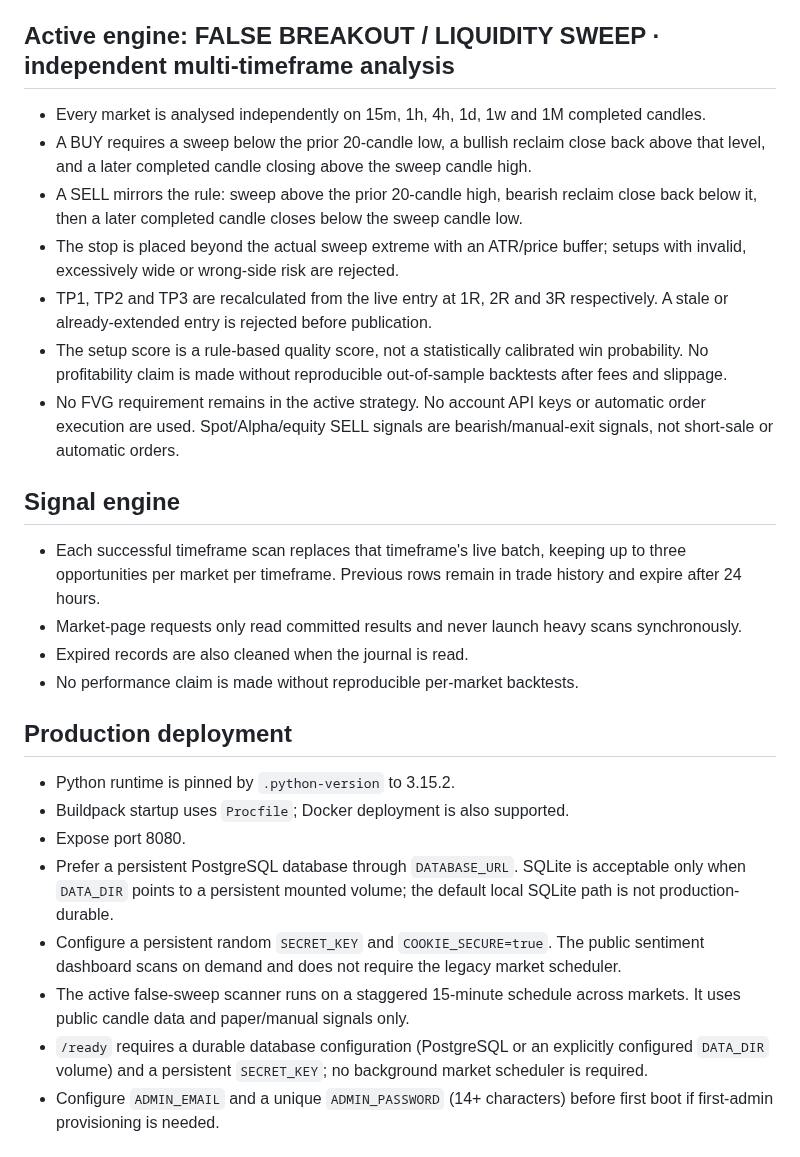
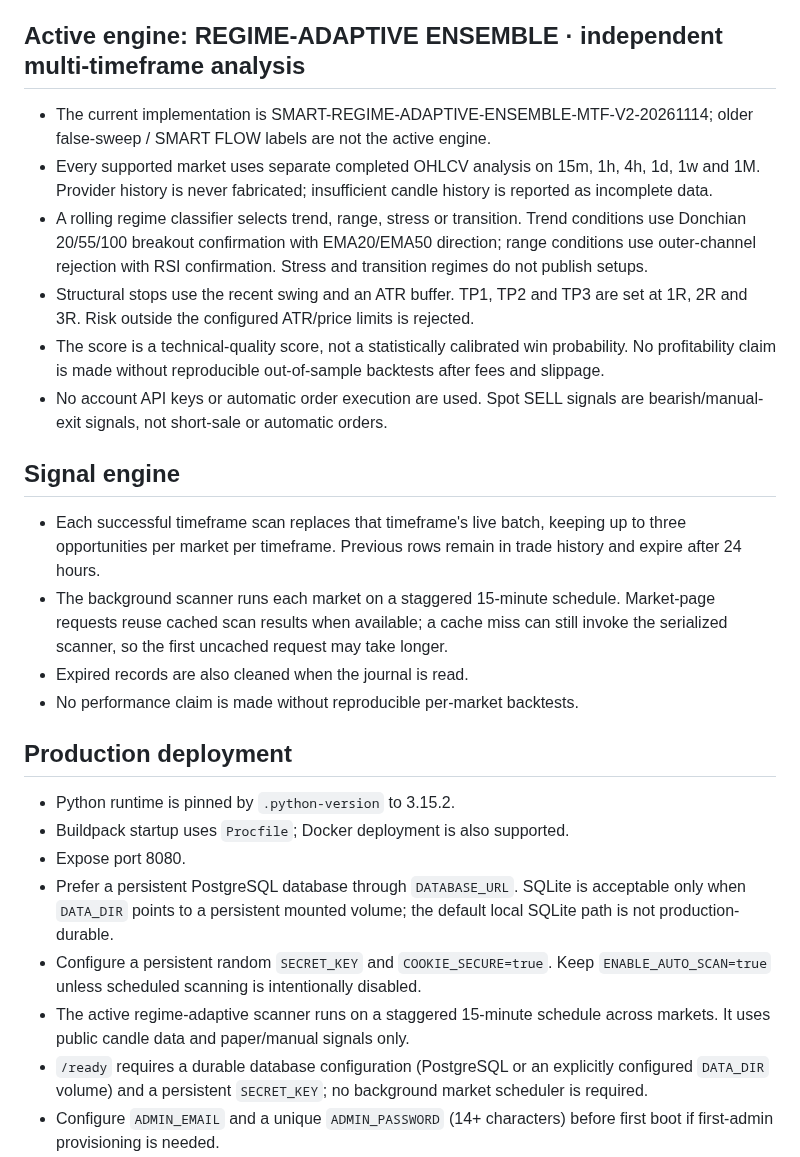
Before and after one commit to aaaksazzz/mudarib-abo-saud, a Markdown page: README.md, the part around the change. Drawn GitHub-style.

Commit message:
Align strategy and scanner documentation with active implementation

```diff
--- a/README.md
+++ b/README.md
@@ -17,18 +17,17 @@ Production-oriented market intelligence terminal.
 - **Tadawul:** public Saudi Exchange data is preferred, with Yahoo, a public ticker directory and TradingView fallbacks. Saudi equities are not filtered by the $1M threshold; public-feed coverage can be incomplete during provider restrictions.
 - **Forex & Gold:** public Yahoo symbol list; FX tick volume is not represented as exchange-traded dollar volume.
 
-## Active engine: FALSE BREAKOUT / LIQUIDITY SWEEP · independent multi-timeframe analysis
-- Every market is analysed independently on 15m, 1h, 4h, 1d, 1w and 1M completed candles.
-- A BUY requires a sweep below the prior 20-candle low, a bullish reclaim close back above that level, and a later completed candle closing above the sweep candle high.
-- A SELL mirrors the rule: sweep above the prior 20-candle high, bearish reclaim close back below it, then a later completed candle closes below the sweep candle low.
-- The stop is placed beyond the actual sweep extreme with an ATR/price buffer; setups with invalid, excessively wide or wrong-side risk are rejected.
-- TP1, TP2 and TP3 are recalculated from the live entry at 1R, 2R and 3R respectively. A stale or already-extended entry is rejected before publication.
-- The setup score is a rule-based quality score, not a statistically calibrated win probability. No profitability claim is made without reproducible out-of-sample backtests after fees and slippage.
-- No FVG requirement remains in the active strategy. No account API keys or automatic order execution are used. Spot/Alpha/equity SELL signals are bearish/manual-exit signals, not short-sale or automatic orders.
+## Active engine: REGIME-ADAPTIVE ENSEMBLE · independent multi-timeframe analysis
+- The current implementation is SMART-REGIME-ADAPTIVE-ENSEMBLE-MTF-V2-20261114; older false-sweep / SMART FLOW labels are not the active engine.
+- Every supported market uses separate completed OHLCV analysis on 15m, 1h, 4h, 1d, 1w and 1M. Provider history is never fabricated; insufficient candle history is reported as incomplete data.
+- A rolling regime classifier selects trend, range, stress or transition. Trend conditions use Donchian 20/55/100 breakout confirmation with EMA20/EMA50 direction; range conditions use outer-channel rejection with RSI confirmation. Stress and transition regimes do not publish setups.
+- Structural stops use the recent swing and an ATR buffer. TP1, TP2 and TP3 are set at 1R, 2R and 3R. Risk outside the configured ATR/price limits is rejected.
+- The score is a technical-quality score, not a statistically calibrated win probability. No profitability claim is made without reproducible out-of-sample backtests after fees and slippage.
+- No account API keys or automatic order execution are used. Spot SELL signals are bearish/manual-exit signals, not short-sale or automatic orders.
 
 ## Signal engine
 - Each successful timeframe scan replaces that timeframe's live batch, keeping up to three opportunities per market per timeframe. Previous rows remain in trade history and expire after 24 hours.
-- Market-page requests only read committed results and never launch heavy scans synchronously.
+- The background scanner runs each market on a staggered 15-minute schedule. Market-page requests reuse cached scan results when available; a cache miss can still invoke the serialized scanner, so the first uncached request may take longer.
 - Expired records are also cleaned when the journal is read.
 - No performance claim is made without reproducible per-market backtests.
 
@@ -37,8 +36,8 @@ Production-oriented market intelligence terminal.
 - Buildpack startup uses `Procfile`; Docker deployment is also supported.
 - Expose port 8080.
 - Prefer a persistent PostgreSQL database through `DATABASE_URL`. SQLite is acceptable only when `DATA_DIR` points to a persistent mounted volume; the default local SQLite path is not production-durable.
-- Configure a persistent random `SECRET_KEY` and `COOKIE_SECURE=true`. The public sentiment dashboard scans on demand and does not require the legacy market scheduler.
-- The active false-sweep scanner runs on a staggered 15-minute schedule across markets. It uses public candle data and paper/manual signals only.
+- Configure a persistent random `SECRET_KEY` and `COOKIE_SECURE=true`. Keep `ENABLE_AUTO_SCAN=true` unless scheduled scanning is intentionally disabled.
+- The active regime-adaptive scanner runs on a staggered 15-minute schedule across markets. It uses public candle data and paper/manual signals only.
 - `/ready` requires a durable database configuration (PostgreSQL or an explicitly configured `DATA_DIR` volume) and a persistent `SECRET_KEY`; no background market scheduler is required.
 - Configure `ADMIN_EMAIL` and a unique `ADMIN_PASSWORD` (14+ characters) before first boot if first-admin provisioning is needed.
 - Never commit or share secrets. Rotate credentials after any security incident and update them at the provider and deployment environment.
```
